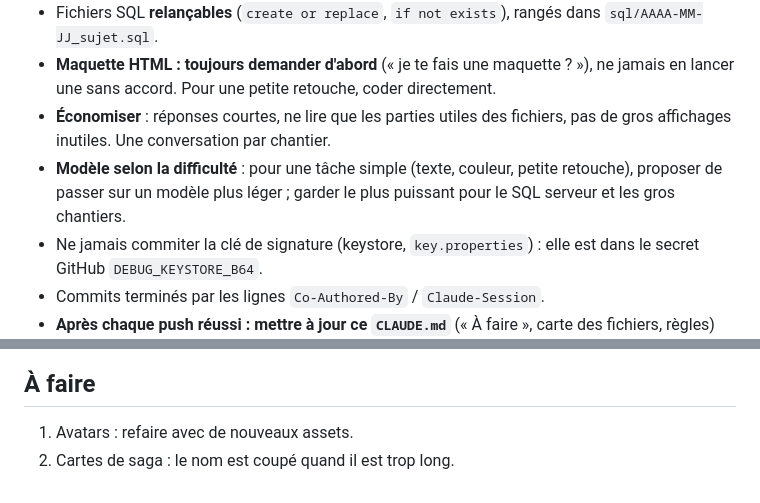
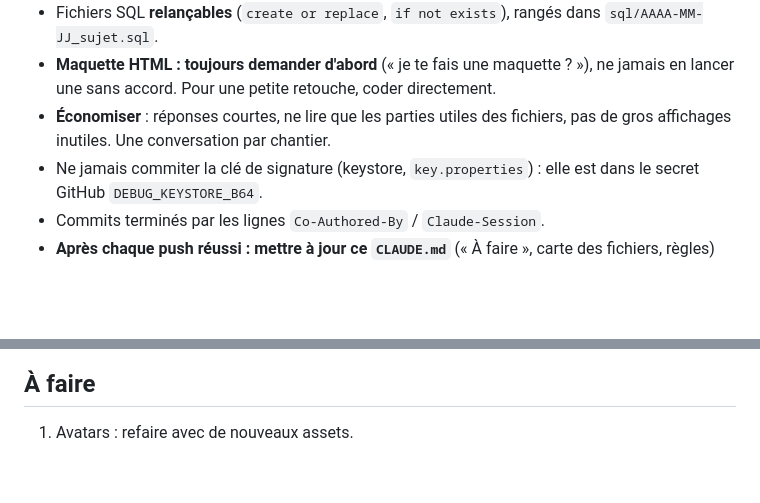
Before and after one commit to foclabroc/retro_collec_app, a Markdown page: CLAUDE.md, 2 parts joined by grey strips. Rendered like a GitHub page; blank space fills up the shorter version.

Commit message:
CLAUDE.md : retrait de la règle sur le modèle léger, saga faite
Co-Authored-By: Claude Opus 5.5 <noreply@anthropic.com>
Claude-Session: https://claude.ai/code/session_01T5su1Ah8tfiPxA8aeSMiRZ

```diff
--- a/CLAUDE.md
+++ b/CLAUDE.md
@@ -11,7 +11,6 @@ Web : https://foclabroc.github.io/retro_collec_app/
 - Fichiers SQL **relançables** (`create or replace`, `if not exists`), rangés dans `sql/AAAA-MM-JJ_sujet.sql`.
 - **Maquette HTML : toujours demander d'abord** (« je te fais une maquette ? »), ne jamais en lancer une sans accord. Pour une petite retouche, coder directement.
 - **Économiser** : réponses courtes, ne lire que les parties utiles des fichiers, pas de gros affichages inutiles. Une conversation par chantier.
-- **Modèle selon la difficulté** : pour une tâche simple (texte, couleur, petite retouche), proposer de passer sur un modèle plus léger ; garder le plus puissant pour le SQL serveur et les gros chantiers.
 - Ne jamais commiter la clé de signature (keystore, `key.properties`) : elle est dans le secret GitHub `DEBUG_KEYSTORE_B64`.
 - Commits terminés par les lignes `Co-Authored-By` / `Claude-Session`.
 - **Après chaque push réussi : mettre à jour ce `CLAUDE.md`** (« À faire », carte des fichiers, règles) pour qu'il reste juste.
@@ -50,4 +49,3 @@ Web : https://foclabroc.github.io/retro_collec_app/
 ## À faire
 
 1. Avatars : refaire avec de nouveaux assets.
-2. Cartes de saga : le nom est coupé quand il est trop long.
```
